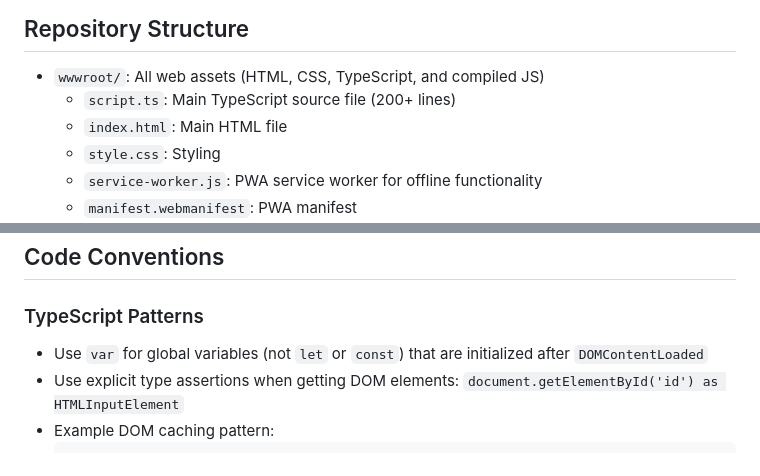
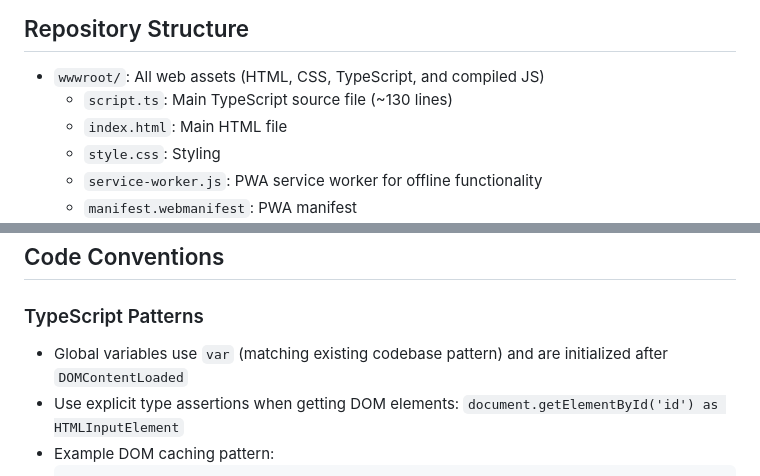
Before and after one commit to DrEsteban/alternating-caps, a Markdown page: .github/copilot-instructions.md, 2 parts joined by grey strips. Rendered like a GitHub page.

Commit message:
Fix line count and clarify var usage in Copilot instructions
Co-authored-by: DrEsteban <1495037+DrEsteban@users.noreply.github.com>

````diff
--- a/.github/copilot-instructions.md
+++ b/.github/copilot-instructions.md
@@ -15,7 +15,7 @@ This is a TypeScript-based Progressive Web App (PWA) that converts text to alter
 ## Repository Structure
 
 - `wwwroot/`: All web assets (HTML, CSS, TypeScript, and compiled JS)
-  - `script.ts`: Main TypeScript source file (200+ lines)
+  - `script.ts`: Main TypeScript source file (~130 lines)
   - `index.html`: Main HTML file
   - `style.css`: Styling
   - `service-worker.js`: PWA service worker for offline functionality
@@ -39,7 +39,7 @@ This is a TypeScript-based Progressive Web App (PWA) that converts text to alter
 
 ### TypeScript Patterns
 
-- Use `var` for global variables (not `let` or `const`) that are initialized after `DOMContentLoaded`
+- Global variables use `var` (matching existing codebase pattern) and are initialized after `DOMContentLoaded`
 - Use explicit type assertions when getting DOM elements: `document.getElementById('id') as HTMLInputElement`
 - Example DOM caching pattern:
   ```typescript
````
